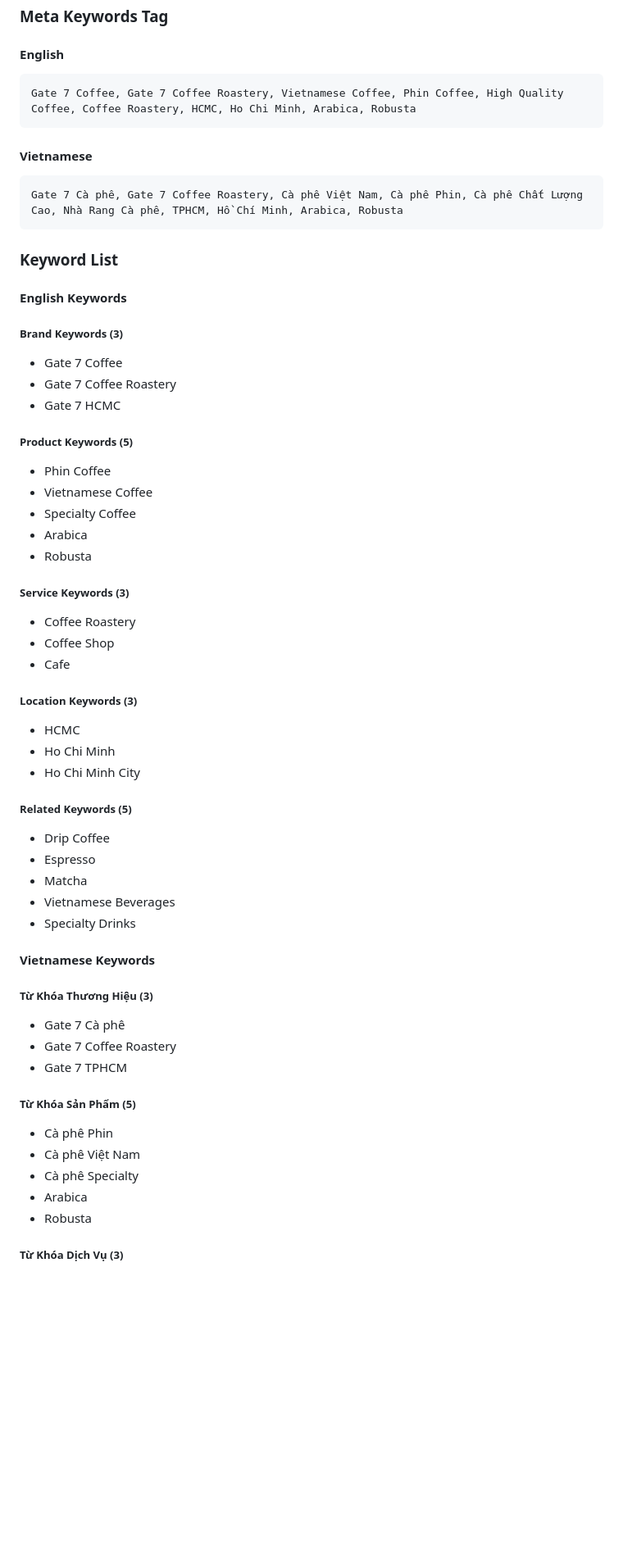
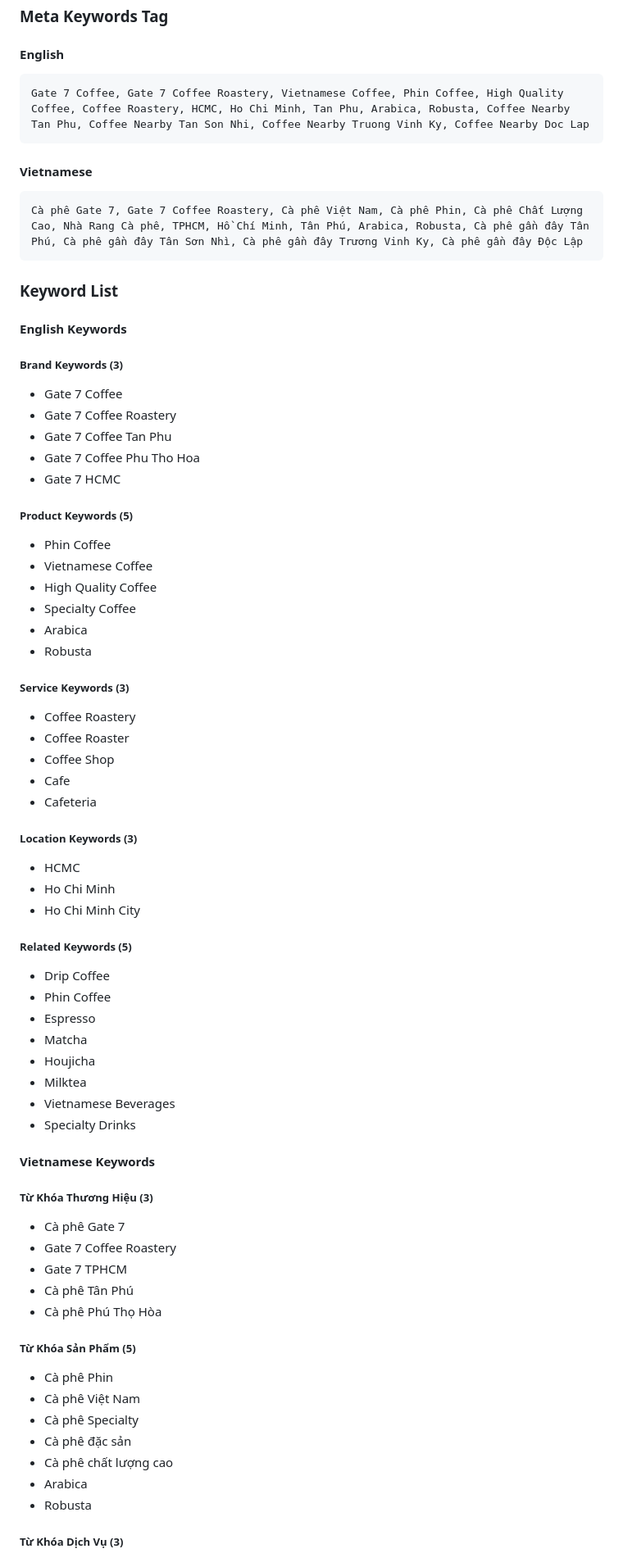
Before and after one commit to JayEmVey/coming-soon, a Markdown page: SEO-KEYWORDS.md, the part around one of its changes. Shown at 82% size. Rendered like a GitHub page; blank space fills up the shorter version.

````diff
--- a/SEO-KEYWORDS.md
+++ b/SEO-KEYWORDS.md
@@ -21,12 +21,12 @@ This document centralizes all SEO keywords used across the Gate 7 Coffee Roaster
 
 #### English
 ```
-Gate 7 Coffee, Gate 7 Coffee Roastery, Vietnamese Coffee, Phin Coffee, High Quality Coffee, Coffee Roastery, HCMC, Ho Chi Minh, Arabica, Robusta
+Gate 7 Coffee, Gate 7 Coffee Roastery, Vietnamese Coffee, Phin Coffee, High Quality Coffee, Coffee Roastery, HCMC, Ho Chi Minh, Tan Phu, Arabica, Robusta, Coffee Nearby Tan Phu, Coffee Nearby Tan Son Nhi, Coffee Nearby Truong Vinh Ky, Coffee Nearby Doc Lap
 ```
 
 #### Vietnamese
 ```
-Gate 7 Cà phê, Gate 7 Coffee Roastery, Cà phê Việt Nam, Cà phê Phin, Cà phê Chất Lượng Cao, Nhà Rang Cà phê, TPHCM, Hồ Chí Minh, Arabica, Robusta
+Cà phê Gate 7, Gate 7 Coffee Roastery, Cà phê Việt Nam, Cà phê Phin, Cà phê Chất Lượng Cao, Nhà Rang Cà phê, TPHCM, Hồ Chí Minh, Tân Phú, Arabica, Robusta, Cà phê gần đây Tân Phú, Cà phê gần đây Tân Sơn Nhì, Cà phê gần đây Trương Vinh Ky, Cà phê gần đây Độc Lập
 ```
 
 ### Keyword List
@@ -36,19 +36,24 @@ Gate 7 Cà phê, Gate 7 Coffee Roastery, Cà phê Việt Nam, Cà phê Phin, Cà
 ##### Brand Keywords (3)
 - Gate 7 Coffee
 - Gate 7 Coffee Roastery
+- Gate 7 Coffee Tan Phu
+- Gate 7 Coffee Phu Tho Hoa
 - Gate 7 HCMC
 
 ##### Product Keywords (5)
 - Phin Coffee
 - Vietnamese Coffee
+- High Quality Coffee
 - Specialty Coffee
 - Arabica
 - Robusta
 
 ##### Service Keywords (3)
 - Coffee Roastery
+- Coffee Roaster
 - Coffee Shop
 - Cafe
+- Cafeteria
 
 ##### Location Keywords (3)
 - HCMC
@@ -57,22 +62,29 @@ Gate 7 Cà phê, Gate 7 Coffee Roastery, Cà phê Việt Nam, Cà phê Phin, Cà
 
 ##### Related Keywords (5)
 - Drip Coffee
+- Phin Coffee
 - Espresso
 - Matcha
+- Houjicha
+- Milktea
 - Vietnamese Beverages
 - Specialty Drinks
 
 #### Vietnamese Keywords
 
 ##### Từ Khóa Thương Hiệu (3)
-- Gate 7 Cà phê
+- Cà phê Gate 7
 - Gate 7 Coffee Roastery
 - Gate 7 TPHCM
+- Cà phê Tân Phú
+- Cà phê Phú Thọ Hòa
 
 ##### Từ Khóa Sản Phẩm (5)
 - Cà phê Phin
 - Cà phê Việt Nam
 - Cà phê Specialty
+- Cà phê đặc sản
+- Cà phê chất lượng cao
 - Arabica
 - Robusta
 
````
Also changed, not shown: other parts of SEO-KEYWORDS.md (+28 -15 lines).
